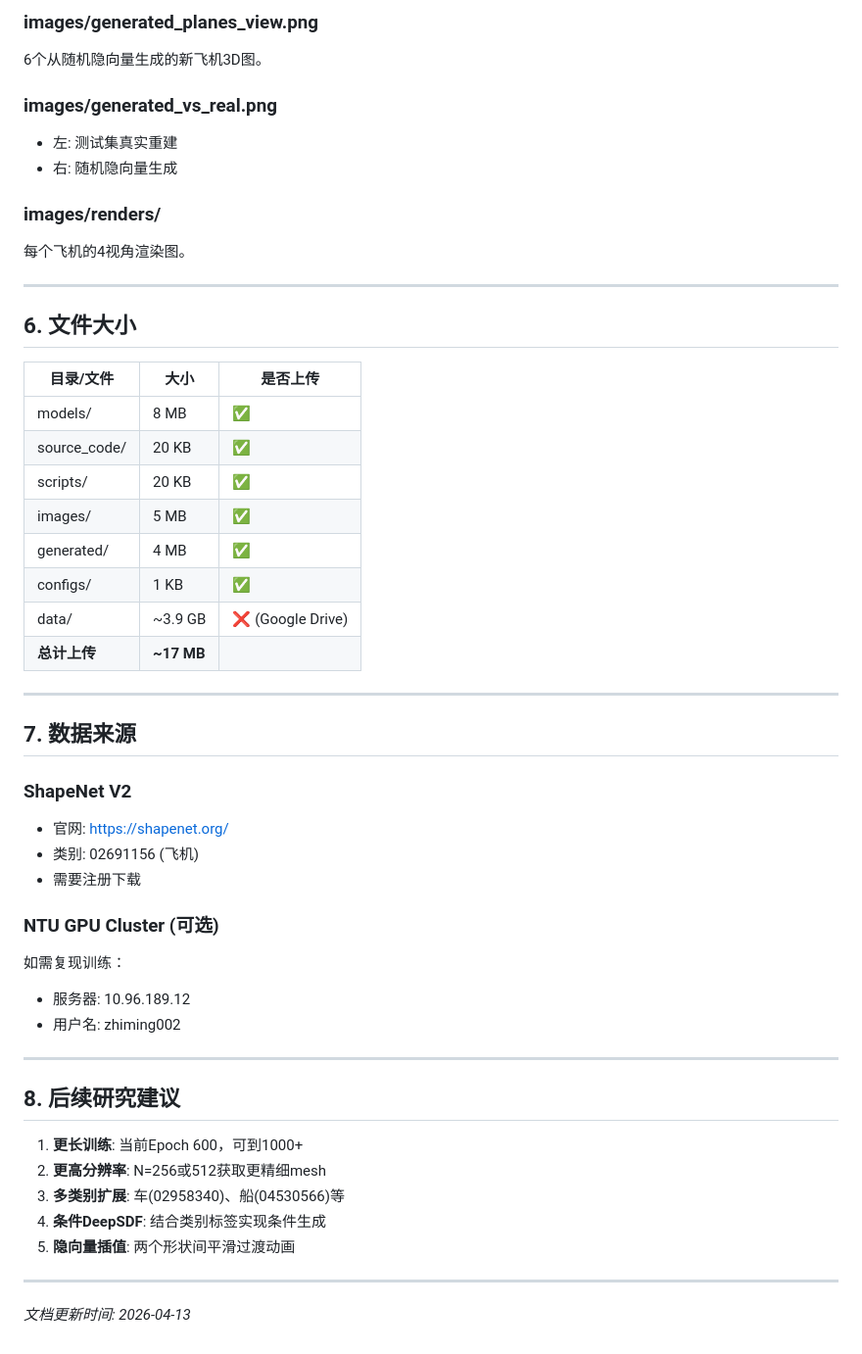
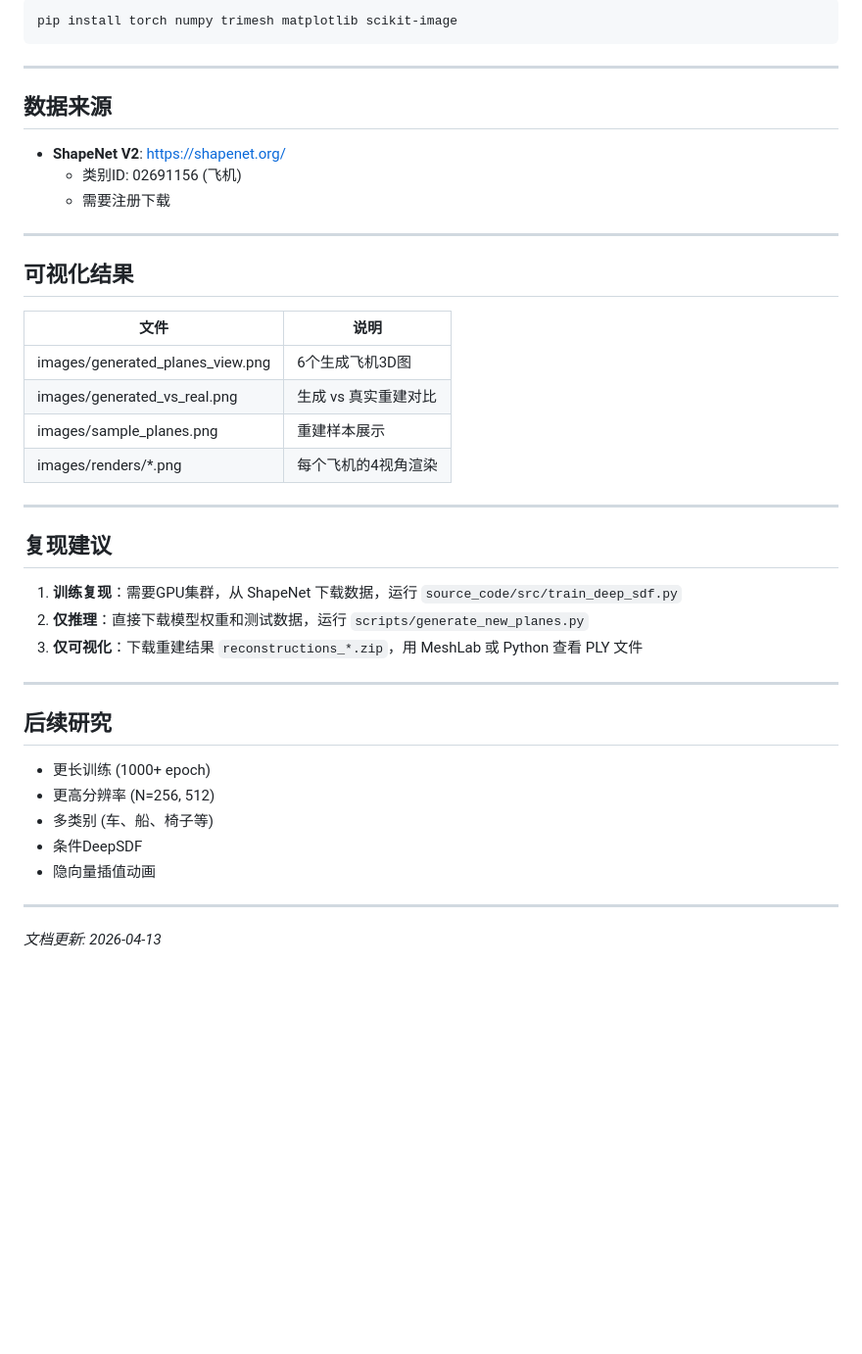
Before and after one commit to lzm-bryan/re-deepsdf, a Markdown page: README.md, the part around one of its changes. Shown at 98% size. Drawn GitHub-style; blank space fills up the shorter version.

````diff
--- a/README.md
+++ b/README.md
@@ -245,53 +170,45 @@ python scripts/render_planes.py
 
-### images/generated_planes_view.png
-6个从随机隐向量生成的新飞机3D图。
-
-### images/generated_vs_real.png
-- 左: 测试集真实重建
-- 右: 随机隐向量生成
-
-### images/renders/
-每个飞机的4视角渲染图。
+```bash
+pip install torch numpy trimesh matplotlib scikit-image
+```
 
 ---
 
-## 6. 文件大小
+## 数据来源
 
-| 目录/文件 | 大小 | 是否上传 |
-|-----------|------|----------|
-| models/ | 8 MB | ✅ |
-| source_code/ | 20 KB | ✅ |
-| scripts/ | 20 KB | ✅ |
-| images/ | 5 MB | ✅ |
-| generated/ | 4 MB | ✅ |
-| configs/ | 1 KB | ✅ |
-| data/ | ~3.9 GB | ❌ (Google Drive) |
-| **总计上传** | **~17 MB** | |
+- **ShapeNet V2**: https://shapenet.org/
+  - 类别ID: 02691156 (飞机)
+  - 需要注册下载
 
 ---
 
-## 7. 数据来源
+## 可视化结果
 
-### ShapeNet V2
-- 官网: https://shapenet.org/
-- 类别: 02691156 (飞机)
-- 需要注册下载
-
-### NTU GPU Cluster (可选)
-如需复现训练：
-- 服务器: 10.96.189.12
-- 用户名: zhiming002
+| 文件 | 说明 |
+|------|------|
+| images/generated_planes_view.png | 6个生成飞机3D图 |
+| images/generated_vs_real.png | 生成 vs 真实重建对比 |
+| images/sample_planes.png | 重建样本展示 |
+| images/renders/*.png | 每个飞机的4视角渲染 |
 
 ---
 
-## 8. 后续研究建议
+## 复现建议
 
-1. **更长训练**: 当前Epoch 600，可到1000+
-2. **更高分辨率**: N=256或512获取更精细mesh
-3. **多类别扩展**: 车(02958340)、船(04530566)等
-4. **条件DeepSDF**: 结合类别标签实现条件生成
-5. **隐向量插值**: 两个形状间平滑过渡动画
+1. **训练复现**：需要GPU集群，从 ShapeNet 下载数据，运行 `source_code/src/train_deep_sdf.py`
+2. **仅推理**：直接下载模型权重和测试数据，运行 `scripts/generate_new_planes.py`
+3. **仅可视化**：下载重建结果 `reconstructions_*.zip`，用 MeshLab 或 Python 查看 PLY 文件
 
 ---
 
-*文档更新时间: 2026-04-13*
+## 后续研究
+
+- 更长训练 (1000+ epoch)
+- 更高分辨率 (N=256, 512)
+- 多类别 (车、船、椅子等)
+- 条件DeepSDF
+- 隐向量插值动画
+
+---
+
+*文档更新: 2026-04-13*
````
Also changed, not shown: other parts of README.md (+89 -164 lines).
